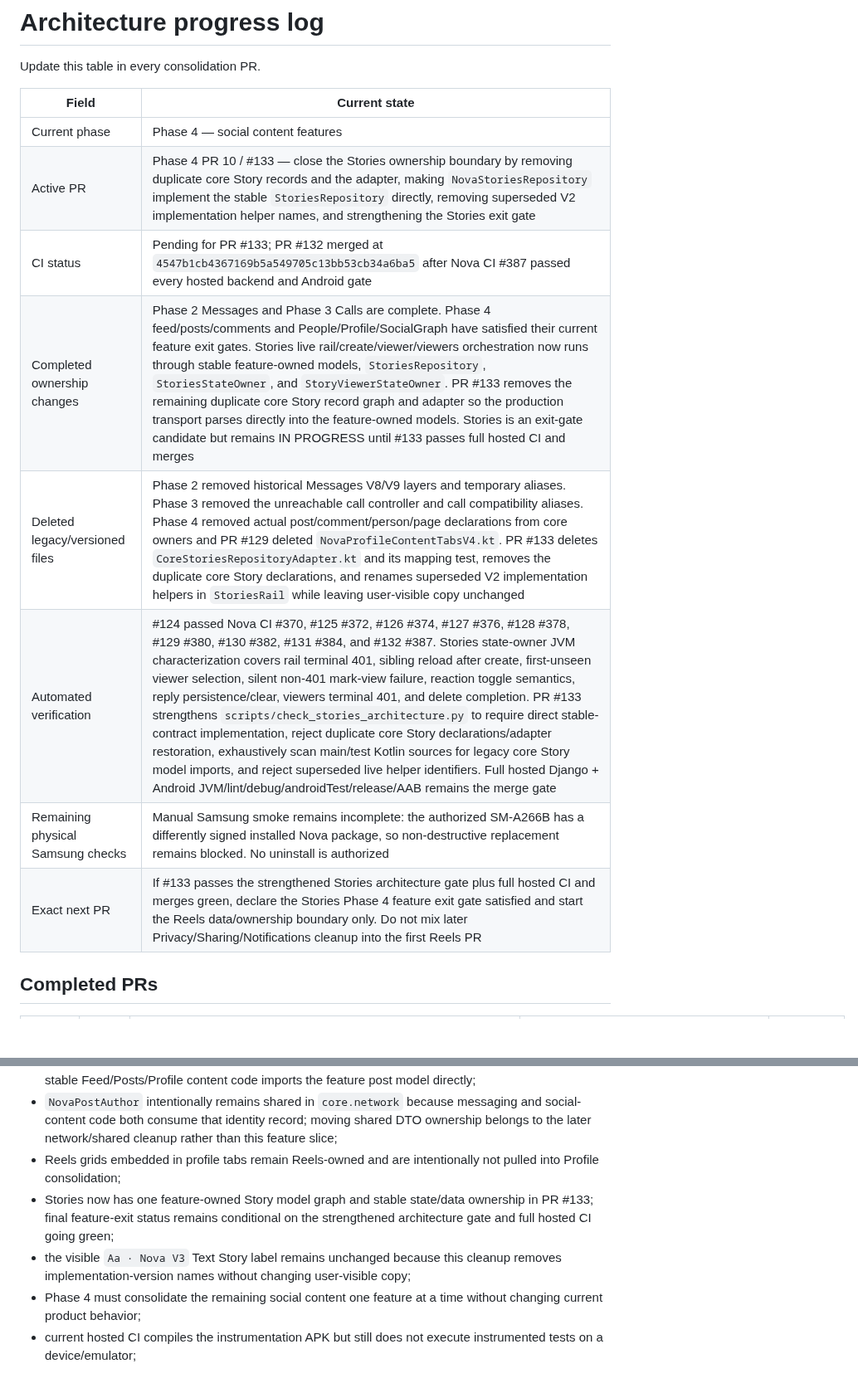
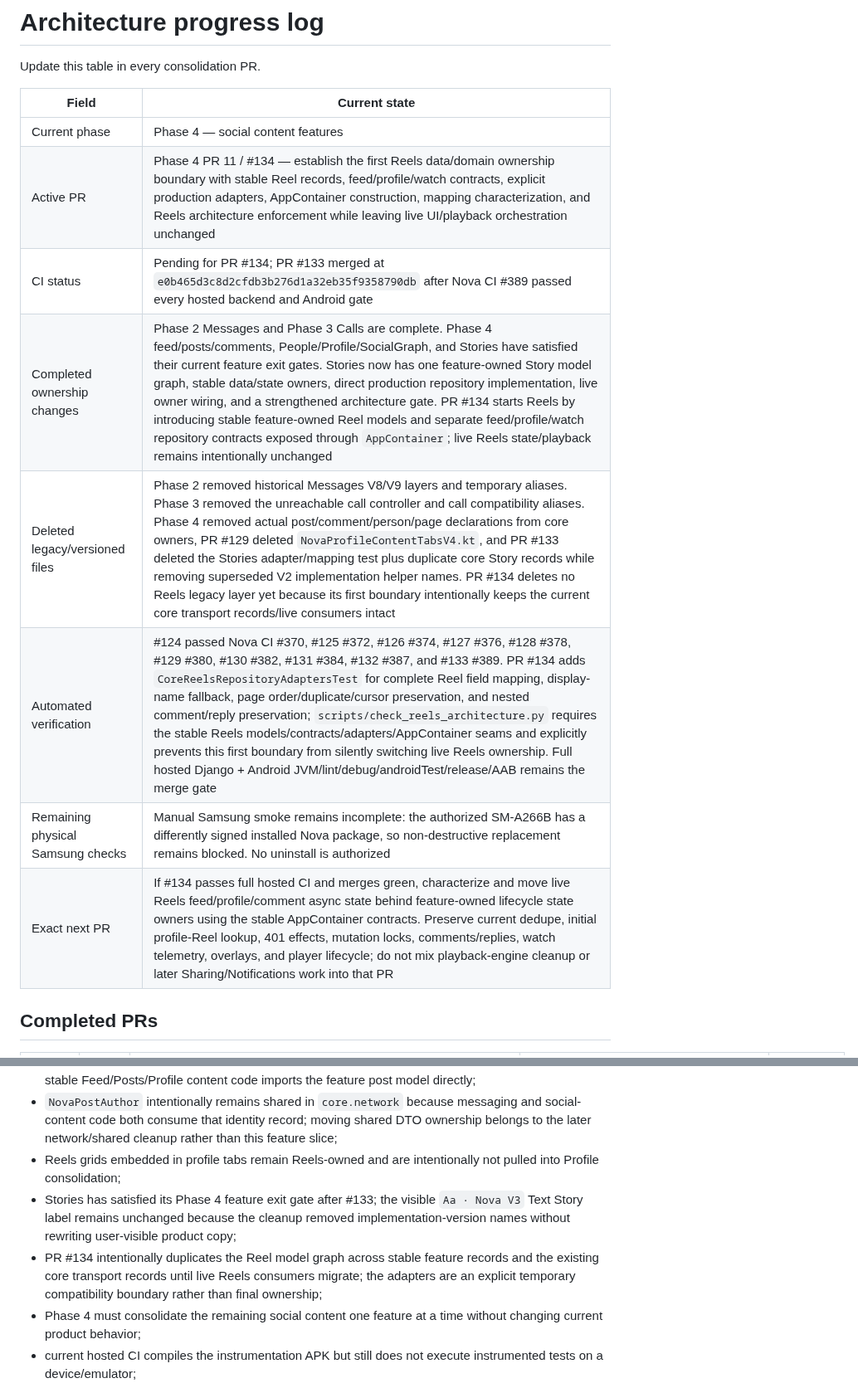
Before and after one commit to omarkhair-labs/nova, a Markdown page: docs/architecture/PROGRESS.md, 2 parts joined by grey strips. Shown at 83% size. GitHub-like rendering; blank space fills up the shorter version.

Commit message:
Docs: record Reels data-boundary checkpoint

```diff
--- a/docs/architecture/PROGRESS.md
+++ b/docs/architecture/PROGRESS.md
@@ -5,13 +5,13 @@ Update this table in every consolidation PR.
 | Field | Current state |
 |---|---|
 | Current phase | Phase 4 — social content features |
-| Active PR | Phase 4 PR 10 / #133 — close the Stories ownership boundary by removing duplicate core Story records and the adapter, making `NovaStoriesRepository` implement the stable `StoriesRepository` directly, removing superseded V2 implementation helper names, and strengthening the Stories exit gate |
-| CI status | Pending for PR #133; PR #132 merged at `4547b1cb4367169b5a549705c13bb53cb34a6ba5` after Nova CI #387 passed every hosted backend and Android gate |
-| Completed ownership changes | Phase 2 Messages and Phase 3 Calls are complete. Phase 4 feed/posts/comments and People/Profile/SocialGraph have satisfied their current feature exit gates. Stories live rail/create/viewer/viewers orchestration now runs through stable feature-owned models, `StoriesRepository`, `StoriesStateOwner`, and `StoryViewerStateOwner`. PR #133 removes the remaining duplicate core Story record graph and adapter so the production transport parses directly into the feature-owned models. Stories is an exit-gate candidate but remains IN PROGRESS until #133 passes full hosted CI and merges |
-| Deleted legacy/versioned files | Phase 2 removed historical Messages V8/V9 layers and temporary aliases. Phase 3 removed the unreachable call controller and call compatibility aliases. Phase 4 removed actual post/comment/person/page declarations from core owners and PR #129 deleted `NovaProfileContentTabsV4.kt`. PR #133 deletes `CoreStoriesRepositoryAdapter.kt` and its mapping test, removes the duplicate core Story declarations, and renames superseded V2 implementation helpers in `StoriesRail` while leaving user-visible copy unchanged |
-| Automated verification | #124 passed Nova CI #370, #125 #372, #126 #374, #127 #376, #128 #378, #129 #380, #130 #382, #131 #384, and #132 #387. Stories state-owner JVM characterization covers rail terminal 401, sibling reload after create, first-unseen viewer selection, silent non-401 mark-view failure, reaction toggle semantics, reply persistence/clear, viewers terminal 401, and delete completion. PR #133 strengthens `scripts/check_stories_architecture.py` to require direct stable-contract implementation, reject duplicate core Story declarations/adapter restoration, exhaustively scan main/test Kotlin sources for legacy core Story model imports, and reject superseded live helper identifiers. Full hosted Django + Android JVM/lint/debug/androidTest/release/AAB remains the merge gate |
+| Active PR | Phase 4 PR 11 / #134 — establish the first Reels data/domain ownership boundary with stable Reel records, feed/profile/watch contracts, explicit production adapters, AppContainer construction, mapping characterization, and Reels architecture enforcement while leaving live UI/playback orchestration unchanged |
+| CI status | Pending for PR #134; PR #133 merged at `e0b465d3c8d2cfdb3b276d1a32eb35f9358790db` after Nova CI #389 passed every hosted backend and Android gate |
+| Completed ownership changes | Phase 2 Messages and Phase 3 Calls are complete. Phase 4 feed/posts/comments, People/Profile/SocialGraph, and Stories have satisfied their current feature exit gates. Stories now has one feature-owned Story model graph, stable data/state owners, direct production repository implementation, live owner wiring, and a strengthened architecture gate. PR #134 starts Reels by introducing stable feature-owned Reel models and separate feed/profile/watch repository contracts exposed through `AppContainer`; live Reels state/playback remains intentionally unchanged |
+| Deleted legacy/versioned files | Phase 2 removed historical Messages V8/V9 layers and temporary aliases. Phase 3 removed the unreachable call controller and call compatibility aliases. Phase 4 removed actual post/comment/person/page declarations from core owners, PR #129 deleted `NovaProfileContentTabsV4.kt`, and PR #133 deleted the Stories adapter/mapping test plus duplicate core Story records while removing superseded V2 implementation helper names. PR #134 deletes no Reels legacy layer yet because its first boundary intentionally keeps the current core transport records/live consumers intact |
+| Automated verification | #124 passed Nova CI #370, #125 #372, #126 #374, #127 #376, #128 #378, #129 #380, #130 #382, #131 #384, #132 #387, and #133 #389. PR #134 adds `CoreReelsRepositoryAdaptersTest` for complete Reel field mapping, display-name fallback, page order/duplicate/cursor preservation, and nested comment/reply preservation; `scripts/check_reels_architecture.py` requires the stable Reels models/contracts/adapters/AppContainer seams and explicitly prevents this first boundary from silently switching live Reels ownership. Full hosted Django + Android JVM/lint/debug/androidTest/release/AAB remains the merge gate |
 | Remaining physical Samsung checks | Manual Samsung smoke remains incomplete: the authorized SM-A266B has a differently signed installed Nova package, so non-destructive replacement remains blocked. No uninstall is authorized |
-| Exact next PR | If #133 passes the strengthened Stories architecture gate plus full hosted CI and merges green, declare the Stories Phase 4 feature exit gate satisfied and start the Reels data/ownership boundary only. Do not mix later Privacy/Sharing/Notifications cleanup into the first Reels PR |
+| Exact next PR | If #134 passes full hosted CI and merges green, characterize and move live Reels feed/profile/comment async state behind feature-owned lifecycle state owners using the stable AppContainer contracts. Preserve current dedupe, initial profile-Reel lookup, 401 effects, mutation locks, comments/replies, watch telemetry, overlays, and player lifecycle; do not mix playback-engine cleanup or later Sharing/Notifications work into that PR |
 
 ## Completed PRs
 
@@ -64,8 +65,8 @@ Update this table in every consolidation PR.
 - deprecated post-model compatibility aliases remain for not-yet-consolidated downstream consumers; stable Feed/Posts/Profile content code imports the feature post model directly;
 - `NovaPostAuthor` intentionally remains shared in `core.network` because messaging and social-content code both consume that identity record; moving shared DTO ownership belongs to the later network/shared cleanup rather than this feature slice;
 - Reels grids embedded in profile tabs remain Reels-owned and are intentionally not pulled into Profile consolidation;
-- Stories now has one feature-owned Story model graph and stable state/data ownership in PR #133; final feature-exit status remains conditional on the strengthened architecture gate and full hosted CI going green;
-- the visible `Aa · Nova V3` Text Story label remains unchanged because this cleanup removes implementation-version names without changing user-visible copy;
+- Stories has satisfied its Phase 4 feature exit gate after #133; the visible `Aa · Nova V3` Text Story label remains unchanged because the cleanup removed implementation-version names without rewriting user-visible product copy;
+- PR #134 intentionally duplicates the Reel model graph across stable feature records and the existing core transport records until live Reels consumers migrate; the adapters are an explicit temporary compatibility boundary rather than final ownership;
 - Phase 4 must consolidate the remaining social content one feature at a time without changing current product behavior;
 - current hosted CI compiles the instrumentation APK but still does not execute instrumented tests on a device/emulator;
 - the physical Samsung smoke matrix remains incomplete because the available device has a differently signed installed Nova package; and
```
Also changed, not shown: other parts of docs/architecture/PROGRESS.md (+2 -1 lines).
